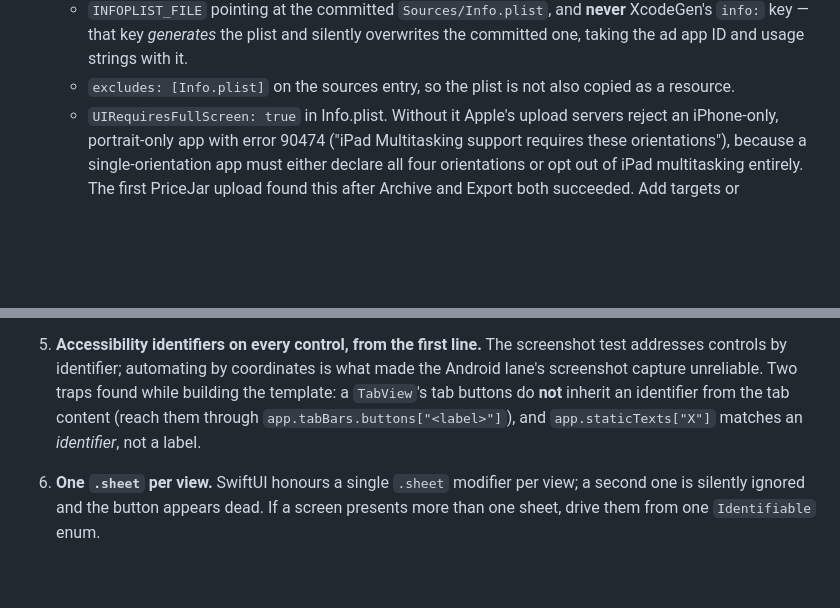
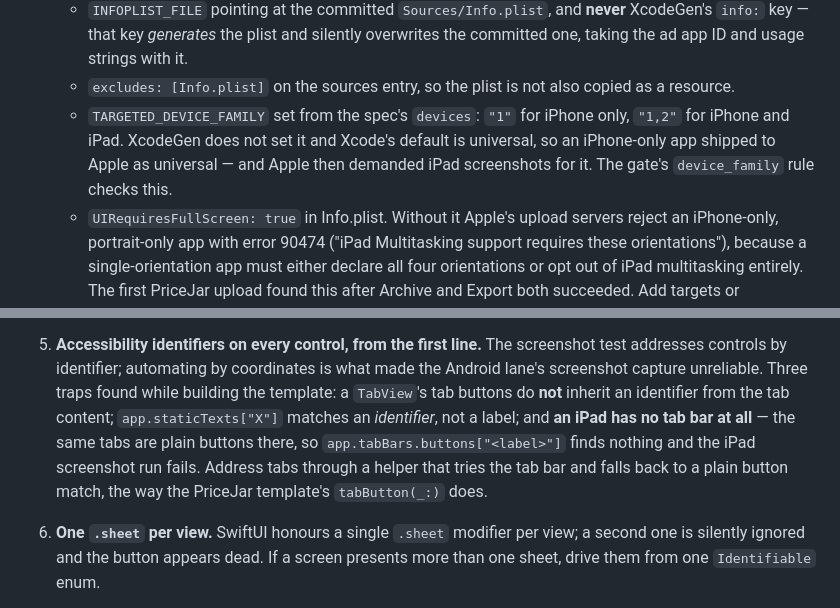
Before and after one commit to oflorezawaken-dev/huawei-app-factory, a Markdown page: factory/prompts/30-generate-ios.md, 2 parts joined by grey strips. Drawn GitHub-style; blank space fills up the shorter version.

```diff
--- a/factory/prompts/30-generate-ios.md
+++ b/factory/prompts/30-generate-ios.md
@@ -35,6 +35,10 @@ detached is not.
      the committed one, taking the ad app ID and usage strings with it.
    - `excludes: [Info.plist]` on the sources entry, so the plist is not also copied as
      a resource.
+   - `TARGETED_DEVICE_FAMILY` set from the spec's `devices`: `"1"` for iPhone only,
+     `"1,2"` for iPhone and iPad. XcodeGen does not set it and Xcode's default is
+     universal, so an iPhone-only app shipped to Apple as universal — and Apple then
+     demanded iPad screenshots for it. The gate's `device_family` rule checks this.
    - `UIRequiresFullScreen: true` in Info.plist. Without it Apple's upload servers reject an iPhone-only, portrait-only app with error 90474 ("iPad Multitasking support requires these orientations"), because a single-orientation app must either declare all four orientations or opt out of iPad multitasking entirely. The first PriceJar upload found this after Archive and Export both succeeded.
    Add targets or dependencies if the spec needs them; do not rewrite what is there.
 
@@ -56,10 +60,13 @@ detached is not.
 
 5. **Accessibility identifiers on every control, from the first line.** The screenshot
    test addresses controls by identifier; automating by coordinates is what made the
-   Android lane's screenshot capture unreliable. Two traps found while building the
+   Android lane's screenshot capture unreliable. Three traps found while building the
    template: a `TabView`'s tab buttons do **not** inherit an identifier from the tab
-   content (reach them through `app.tabBars.buttons["<label>"]`), and
-   `app.staticTexts["X"]` matches an *identifier*, not a label.
+   content; `app.staticTexts["X"]` matches an *identifier*, not a label; and **an iPad
+   has no tab bar at all** — the same tabs are plain buttons there, so
+   `app.tabBars.buttons["<label>"]` finds nothing and the iPad screenshot run fails.
+   Address tabs through a helper that tries the tab bar and falls back to a plain
+   button match, the way the PriceJar template's `tabButton(_:)` does.
 
 6. **One `.sheet` per view.** SwiftUI honours a single `.sheet` modifier per view; a
    second one is silently ignored and the button appears dead. If a screen presents
```
Also changed, not shown: docs/APPSTORE_PUBLISHING.md (+31 -1 lines), docs/IOS_FIRST_RUN_RETROSPECTIVE.md (added, +140 -0 lines).
